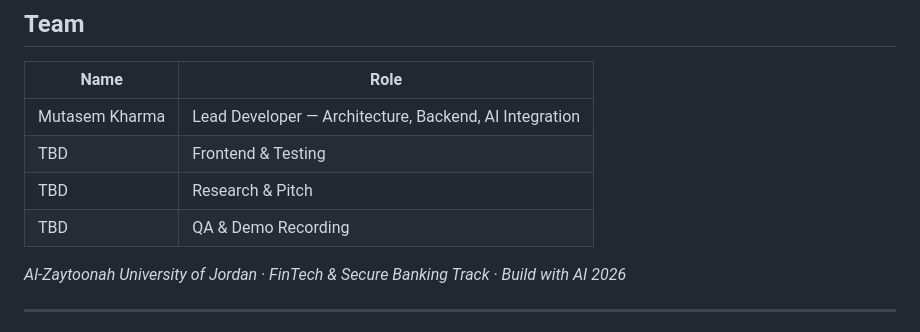
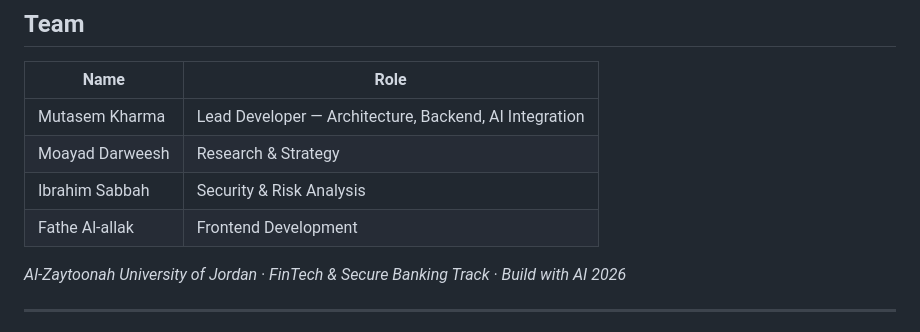
Before and after one commit to Mutasem-mk4/sentinelAegis, a Markdown page: README.md, the part around the change. GitHub-like rendering.

Commit message:
docs: update team members and roles

```diff
--- a/README.md
+++ b/README.md
@@ -218,9 +218,9 @@ sentinelAegis/
 | Name | Role |
 |---|---|
 | Mutasem Kharma | Lead Developer — Architecture, Backend, AI Integration |
-| TBD | Frontend & Testing |
-| TBD | Research & Pitch |
-| TBD | QA & Demo Recording |
+| Moayad Darweesh | Research & Strategy |
+| Ibrahim Sabbah | Security & Risk Analysis |
+| Fathe Al-allak | Frontend Development |
 
 *Al-Zaytoonah University of Jordan · FinTech & Secure Banking Track · Build with AI 2026*
 
```
